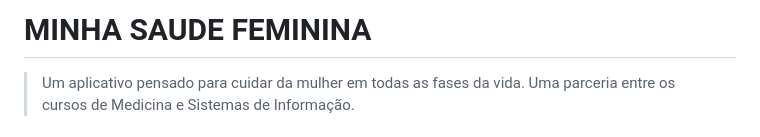
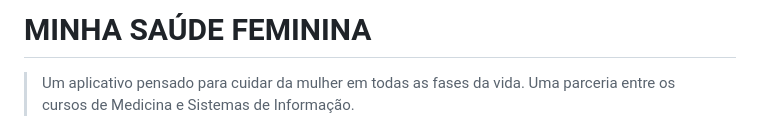
Before and after one commit to giovanaschmitt/UNIFEBE_Minha_Saude_Feminina, a Markdown page: README.md, the part around the change. Drawn GitHub-style.

```diff
--- a/README.md
+++ b/README.md
@@ -1,4 +1,4 @@
-# MINHA SAUDE FEMININA
+# MINHA SAÚDE FEMININA
 > Um aplicativo pensado para cuidar da mulher em todas as fases da vida.
 Uma parceria entre os cursos de Medicina e Sistemas de Informação.
 <br></br>
```
